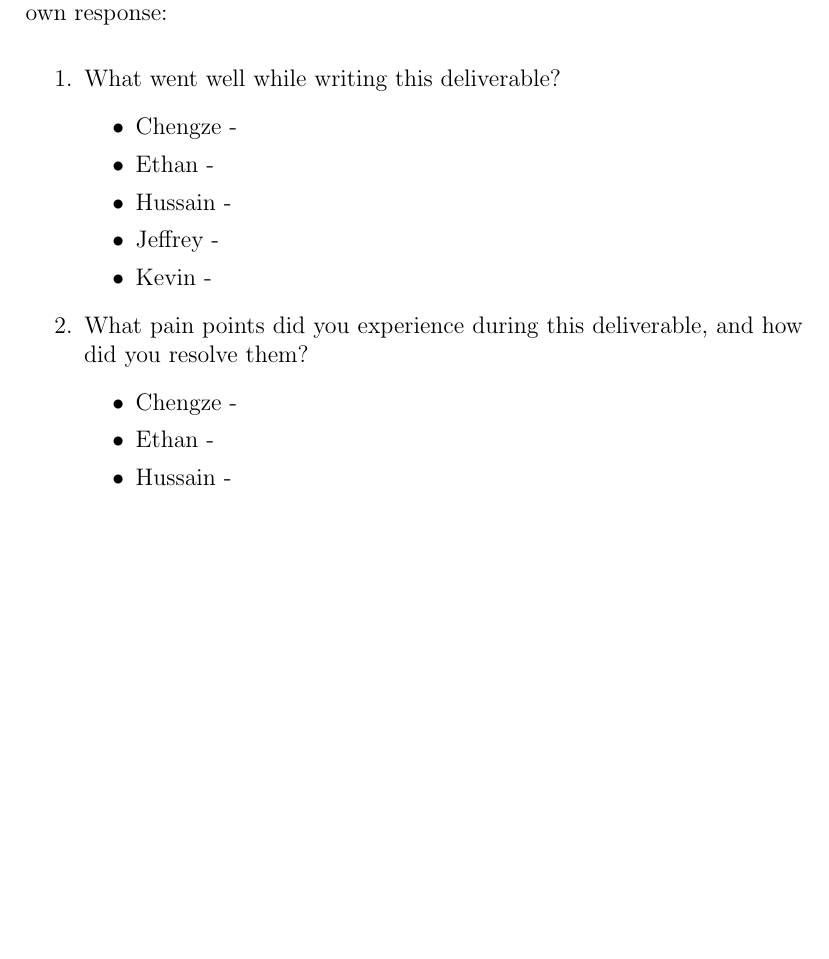
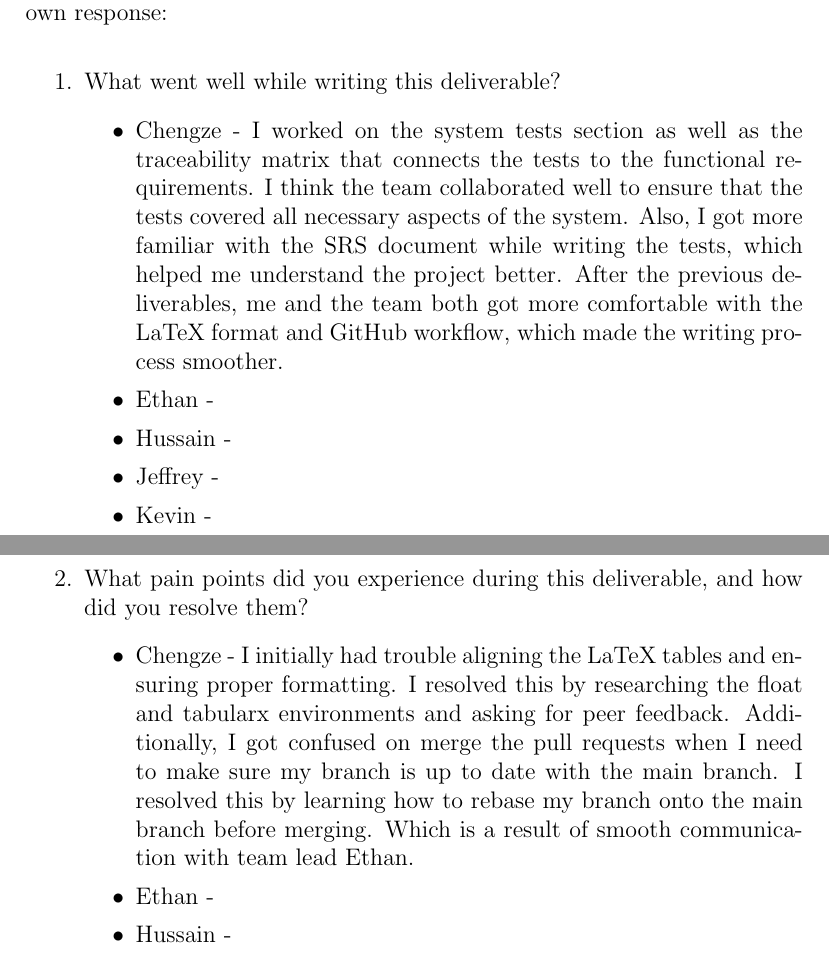
Before and after one commit to ritual-17/flow, a LaTeX document (docs/VnVPlan/VnVPlan.tex): part of page 23 of 25 before the commit and two parts of pages 23 and 24 of 25 after it, the two joined at a grey line, cut so that both start at the same text, the shorter picture padded with empty space. Compiled offline with pdfLaTeX.

Commit message:
214: Add reflection responses - Chengze

```diff
--- a/docs/VnVPlan/VnVPlan.tex
+++ b/docs/VnVPlan/VnVPlan.tex
@@ -676,7 +676,12 @@ graduate attribute of Lifelong Learning.
 \begin{enumerate}
   \item What went well while writing this deliverable?
   \begin{itemize}
-    \item Chengze -
+    \item Chengze - I worked on the system tests section as well as the traceability matrix
+    that connects the tests to the functional requirements. I think the team collaborated well
+    to ensure that the tests covered all necessary aspects of the system. Also, I got more familiar
+    with the SRS document while writing the tests, which helped me understand the project better. After
+    the previous deliverables, me and the team both got more comfortable with the LaTeX format and GitHub workflow,
+    which made the writing process smoother.
     \item Ethan -
     \item Hussain -
     \item Jeffrey -
@@ -685,7 +690,11 @@ graduate attribute of Lifelong Learning.
   \item What pain points did you experience during this deliverable, and how
     did you resolve them?
   \begin{itemize}
-    \item Chengze -
+    \item Chengze - I initially had trouble aligning the LaTeX tables and ensuring proper formatting. I resolved
+    this by researching the float and tabularx environments and asking for peer feedback. Additionally, I got confused
+    on merge the pull requests when I need to make sure my branch is up to date with the main branch. I resolved this by
+    learning how to rebase my branch onto the main branch before merging. Which is a result of smooth communication with
+    team lead Ethan.
     \item Ethan -
     \item Hussain -
     \item Jeffrey -
```
Also changed, not shown: docs/VnVPlan/VnVPlan.tex (5 more changed lines).
